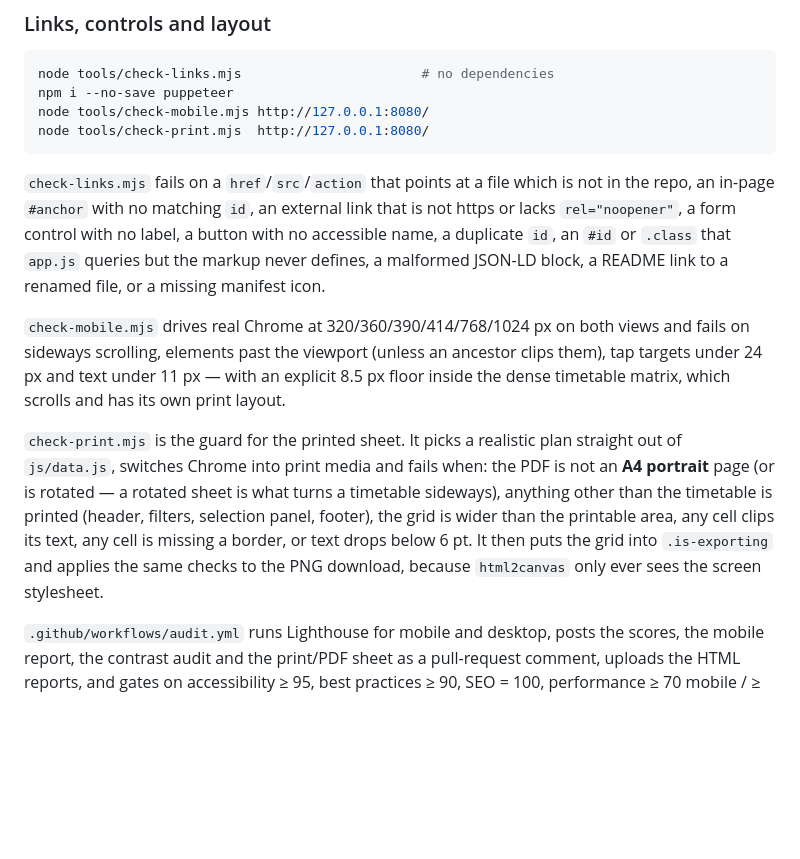
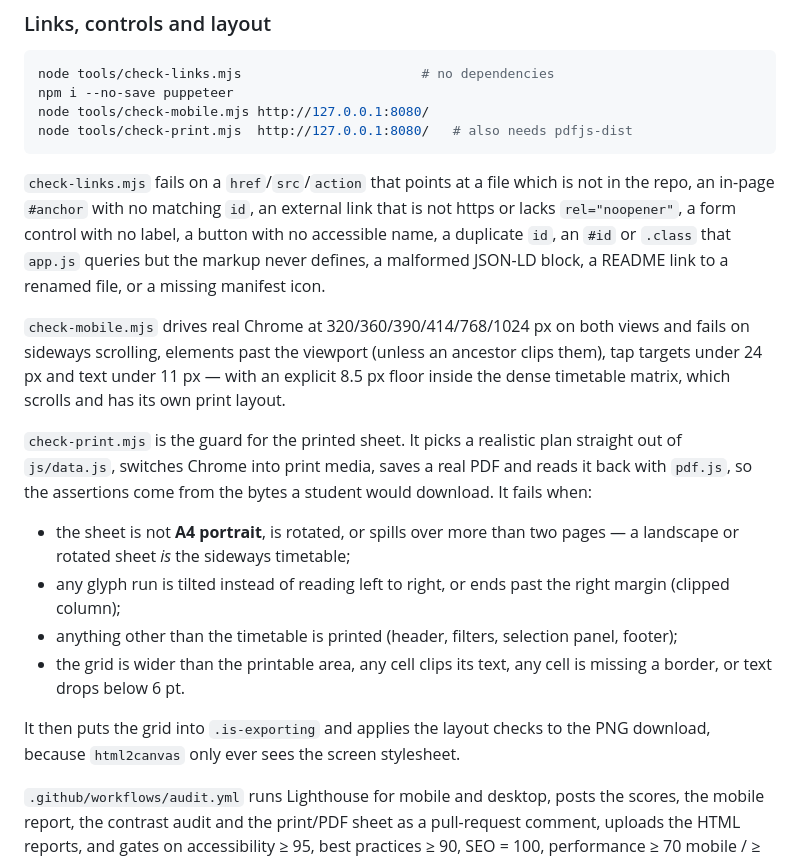
Before and after one commit to dommetipavan26-tech/Time_Table_planner, a Markdown page: README.md, the part around the change. Drawn GitHub-style; blank space fills up the shorter version.

Commit message:
docs(readme): describe the pdf.js print checks
Co-authored-by: arena-agent <297053741+arena-agent@users.noreply.github.com>

````diff
--- a/README.md
+++ b/README.md
@@ -237,7 +237,7 @@ that `sitemap.xml` / `robots.txt` describe that same canonical host (no `noindex
 node tools/check-links.mjs                       # no dependencies
 npm i --no-save puppeteer
 node tools/check-mobile.mjs http://127.0.0.1:8080/
-node tools/check-print.mjs  http://127.0.0.1:8080/
+node tools/check-print.mjs  http://127.0.0.1:8080/   # also needs pdfjs-dist
 ```
 
 `check-links.mjs` fails on a `href`/`src`/`action` that points at a file which is not in the repo, an
@@ -252,12 +252,19 @@ sideways scrolling, elements past the viewport (unless an ancestor clips them),
 scrolls and has its own print layout.
 
 `check-print.mjs` is the guard for the printed sheet. It picks a realistic plan straight out of
-`js/data.js`, switches Chrome into print media and fails when: the PDF is not an **A4 portrait**
-page (or is rotated — a rotated sheet is what turns a timetable sideways), anything other than the
-timetable is printed (header, filters, selection panel, footer), the grid is wider than the
-printable area, any cell clips its text, any cell is missing a border, or text drops below 6 pt. It
-then puts the grid into `.is-exporting` and applies the same checks to the PNG download, because
-`html2canvas` only ever sees the screen stylesheet.
+`js/data.js`, switches Chrome into print media, saves a real PDF and reads it back with `pdf.js`, so
+the assertions come from the bytes a student would download. It fails when:
+
+- the sheet is not **A4 portrait**, is rotated, or spills over more than two pages — a landscape or
+  rotated sheet *is* the sideways timetable;
+- any glyph run is tilted instead of reading left to right, or ends past the right margin (clipped
+  column);
+- anything other than the timetable is printed (header, filters, selection panel, footer);
+- the grid is wider than the printable area, any cell clips its text, any cell is missing a border,
+  or text drops below 6 pt.
+
+It then puts the grid into `.is-exporting` and applies the layout checks to the PNG download,
+because `html2canvas` only ever sees the screen stylesheet.
 
 `.github/workflows/audit.yml` runs Lighthouse for mobile and desktop, posts the scores, the mobile
 report, the contrast audit and the print/PDF sheet as a pull-request comment, uploads the HTML
````
